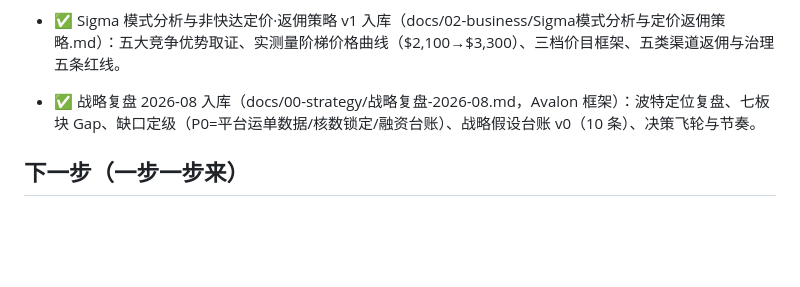
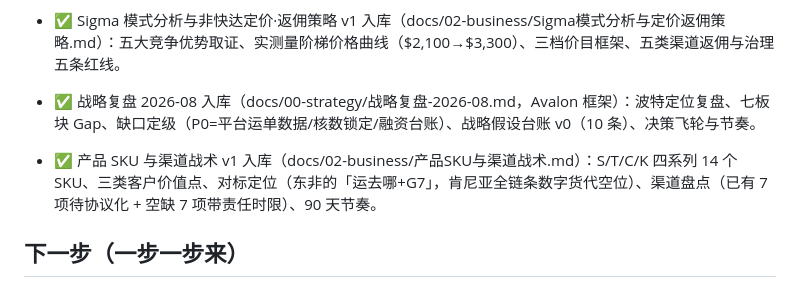
Before and after one commit to xoknight/AFA, a Markdown page: PROGRESS.md, the part around the change. Rendered like a GitHub page; blank space fills up the shorter version.

```diff
--- a/PROGRESS.md
+++ b/PROGRESS.md
@@ -34,5 +34,7 @@
 - ✅ Sigma 模式分析与非快达定价·返佣策略 v1 入库（docs/02-business/Sigma模式分析与定价返佣策略.md）：五大竞争优势取证、实测量阶梯价格曲线（$2,100→$3,300）、三档价目框架、五类渠道返佣与治理五条红线。
 - ✅ 战略复盘 2026-08 入库（docs/00-strategy/战略复盘-2026-08.md，Avalon 框架）：波特定位复盘、七板块 Gap、缺口定级（P0=平台运单数据/核数锁定/融资台账）、战略假设台账 v0（10 条）、决策飞轮与节奏。
 
+- ✅ 产品 SKU 与渠道战术 v1 入库（docs/02-business/产品SKU与渠道战术.md）：S/T/C/K 四系列 14 个 SKU、三类客户价值点、对标定位（东非的「运去哪+G7」，肯尼亚全链条数字货代空位）、渠道盘点（已有 7 项待协议化 + 空缺 7 项带责任时限）、90 天节奏。
+
 ## 下一步（一步一步来）
 1. 详细版 BP V5 入库；2. 投资人名单三分类（朱学峰）；3. skills/ 沉淀第一个工作流（Sigma 数据盘点）；4. 评估飞书镜像时点。
```
Also changed, not shown: docs/02-business/产品SKU与渠道战术.md (added, +107 -0 lines).
